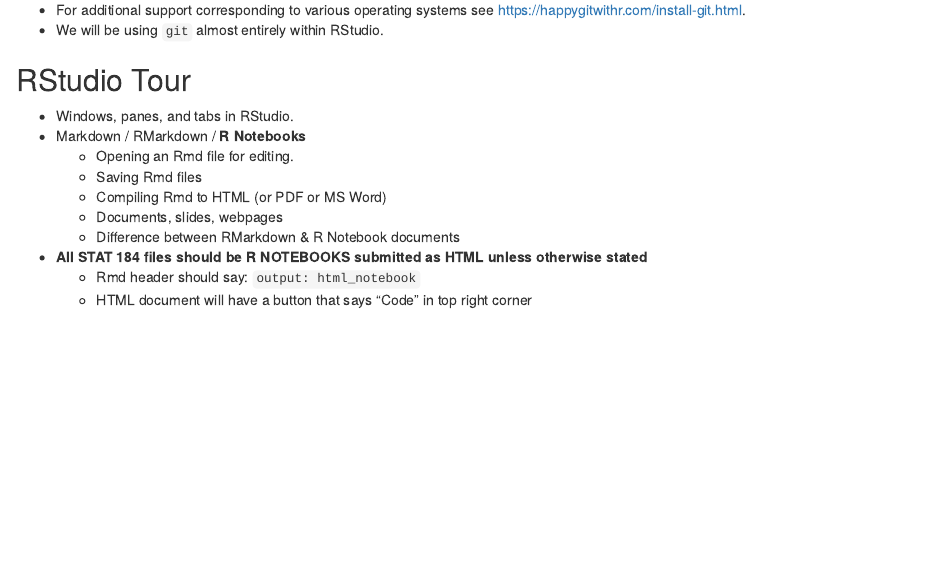
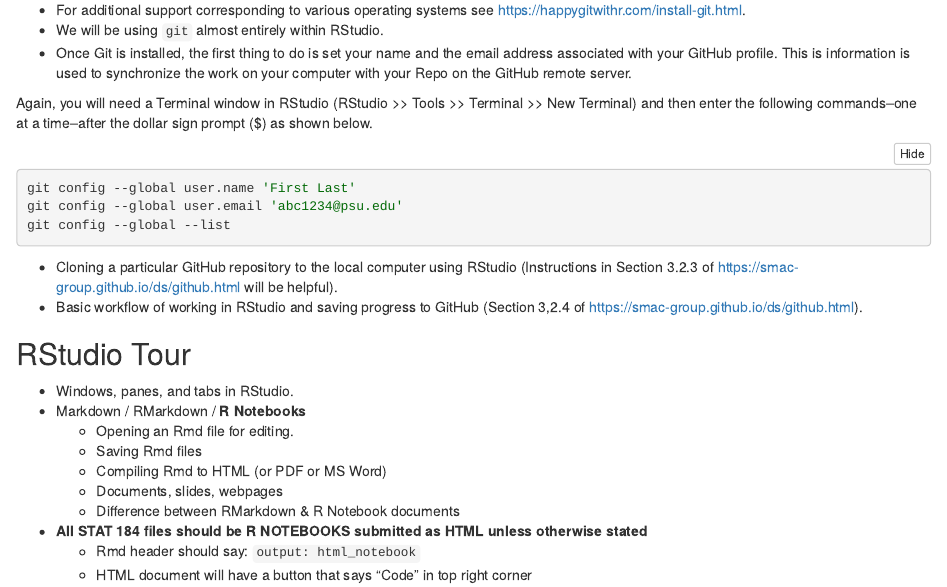
Before and after one commit to Soumya-Mukherjee-stat/STAT-184-course-materials, an R Markdown document (Day 2 notes/Day 2 class notes.Rmd): the page in a window 1100 px wide, from 1030 px down. The pictures show the output file Day 2 notes/Day 2 class notes.nb.html that the author committed with the source, opened offline.

Commit message:
Additional instruction for git setup

````diff
--- a/Day 2 notes/Day 2 class notes.Rmd
+++ b/Day 2 notes/Day 2 class notes.Rmd
@@ -44,7 +44,16 @@
 ```
   - For additional support corresponding to various operating systems see         <https://happygitwithr.com/install-git.html>.
 - We will be using `git` almost entirely within RStudio.
+- Once Git is installed, the first thing to do is set your name and the email address associated with your GitHub profile. This is information is used to synchronize the work on your computer with your Repo on the GitHub remote server.
 
+Again, you will need a Terminal window in RStudio (RStudio >> Tools >> Terminal >> New Terminal) and then enter the following commands–one at a time–after the dollar sign prompt ($) as shown below.
+```{r eval=F}
+git config --global user.name 'First Last'
+git config --global user.email 'abc1234@psu.edu'
+git config --global --list
+```
+- Cloning a particular GitHub repository to the local computer using RStudio (Instructions in Section 3.2.3 of <https://smac-group.github.io/ds/github.html> will be helpful).
+- Basic workflow of working in RStudio and saving progress to GitHub (Section 3,2.4 of <https://smac-group.github.io/ds/github.html>).
 
 ## RStudio Tour
 
````
Also changed, not shown: Day 2 notes/Day 2 class notes.nb.html, Day 2 notes/Day-2-class-notes.html.
